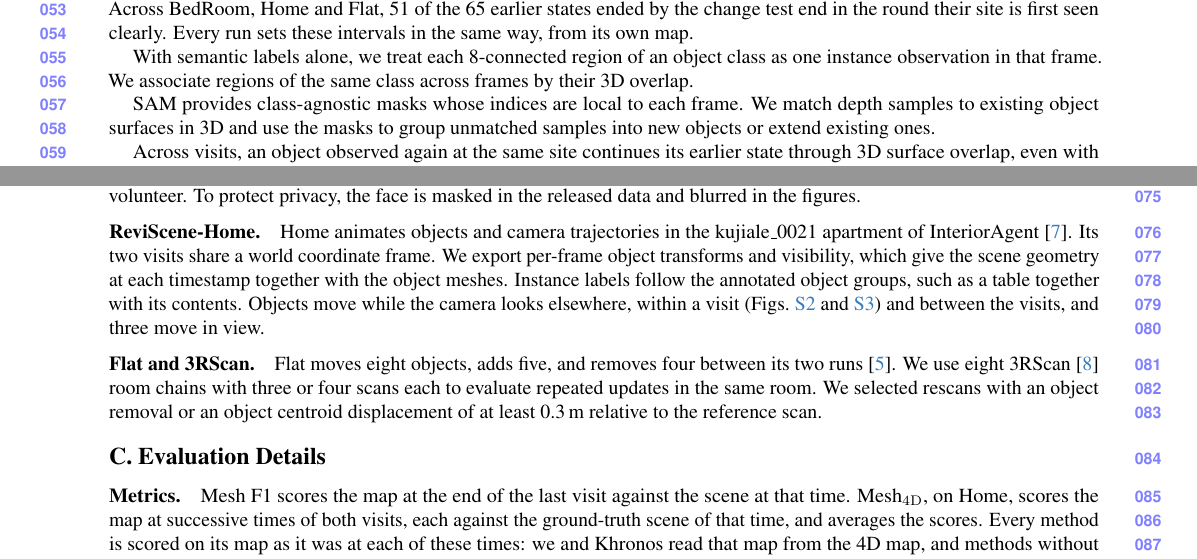
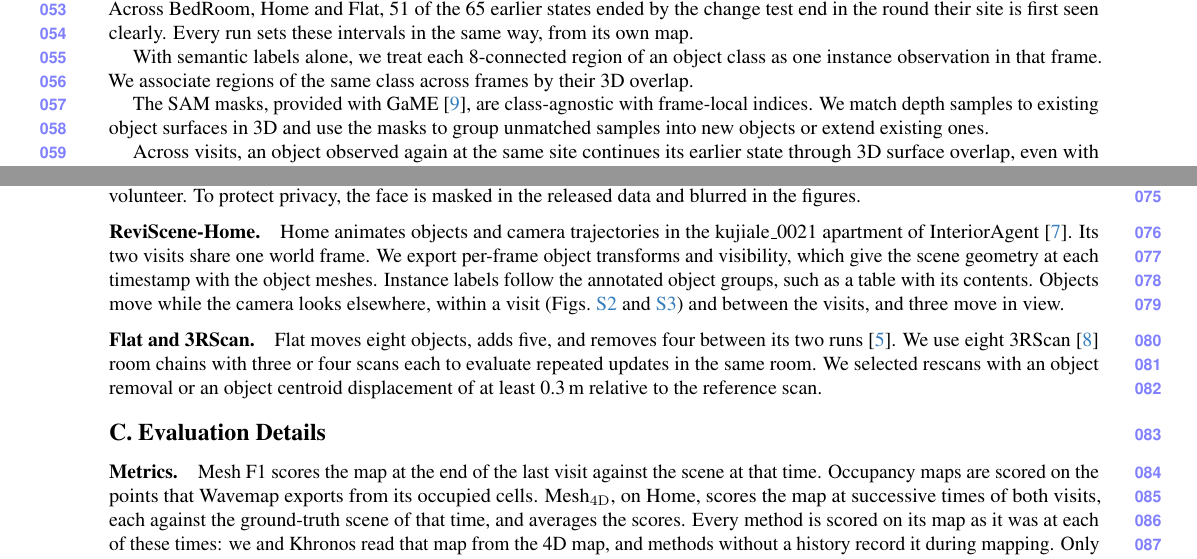
Before and after one commit to giltchcity/myncv---rpsl---daicma, a LaTeX document (manuscript/experiments_supplement.tex): two parts of pages 2 and 3 of 9, joined at a grey line, cut so that both start at the same text. Compiled offline with pdfLaTeX.

Commit message:
Supplement: SAM masks are those provided with GaME, occupancy maps scored on the points Wavemap exports
Co-Authored-By: Claude Fable 5.2 <noreply@anthropic.com>

```diff
--- a/manuscript/experiments_supplement.tex
+++ b/manuscript/experiments_supplement.tex
@@ -187,7 +187,7 @@
 With semantic labels alone, we treat each 8-connected region of an object class as one instance observation in that frame.
 We associate regions of the same class across frames by their 3D overlap.
 
-SAM provides class-agnostic masks whose indices are local to each frame.
+The SAM masks, provided with GaME~\cite{Yugay_2026_CVPR}, are class-agnostic with frame-local indices.
 We match depth samples to existing object surfaces in 3D and use the masks
 to group unmatched samples into new objects or extend existing ones.
 
@@ -240,9 +240,9 @@
 
 \paragraph{ReviScene-Home.}
 Home animates objects and camera trajectories in the kujiale\_0021 apartment of InteriorAgent~\cite{InteriorAgent2025}.
-Its two visits share a world coordinate frame. We export per-frame object transforms and visibility, which give the
-scene geometry at each timestamp together with the object meshes. Instance labels follow the annotated object groups,
-such as a table together with its contents. Objects move while the camera looks elsewhere, within a visit
+Its two visits share one world frame. We export per-frame object transforms and visibility, which give the
+scene geometry at each timestamp with the object meshes. Instance labels follow the annotated object groups,
+such as a table with its contents. Objects move while the camera looks elsewhere, within a visit
 (\cref{fig:supp_home_a,fig:supp_home_b}) and between the visits, and three move in view.
 
 \paragraph{Flat and 3RScan.}
@@ -296,7 +296,7 @@
 
 
 \paragraph{Metrics.}
-Mesh F1 scores the map at the end of the last visit against the scene at that time. Mesh$_{\mathrm{4D}}$, on Home, scores the map at successive times of both visits, each against the ground-truth scene of that time, and averages the scores. Every method is scored on its map as it was at each of these times: we and Khronos read that map from the 4D map, and methods without a history record it during mapping. Only the simulated Home provides the ground-truth scene at every time.
+Mesh F1 scores the map at the end of the last visit against the scene at that time. Occupancy maps are scored on the points that Wavemap exports from its occupied cells. Mesh$_{\mathrm{4D}}$, on Home, scores the map at successive times of both visits, each against the ground-truth scene of that time, and averages the scores. Every method is scored on its map as it was at each of these times: we and Khronos read that map from the 4D map, and methods without a history record it during mapping. Only the simulated Home provides the ground-truth scene at every time.
 Following Khronos~\cite{Schmid-RSS-24}, we match objects within 0.5\,m and weight each snapshot's object F1 by the time it represents.
 For all methods, we extract objects from Gaussian and occupancy maps as connected components within each instance.
 Change F1 pools events across visits. An unchanged object counts as a false positive if it is missing at visit end.
```
